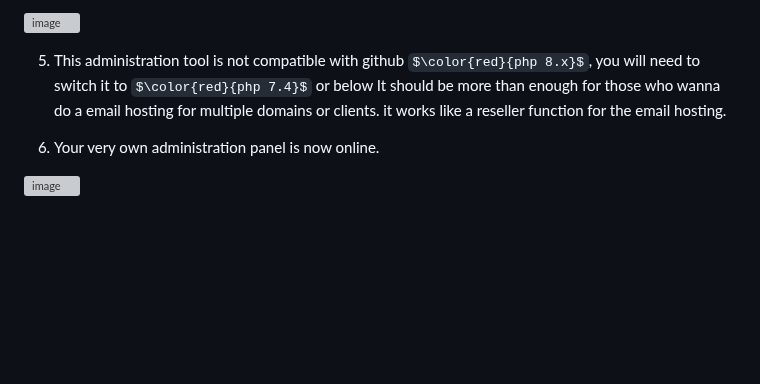
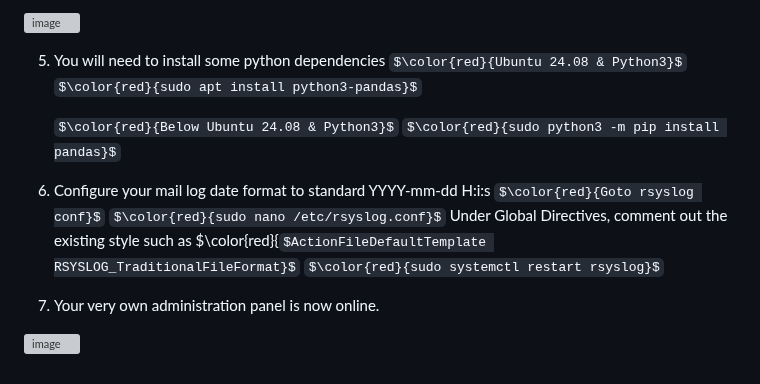
Before and after one commit to alphacycletech/PostfixWebadmin, a Markdown page: README.md, the part around the change. Rendered like a GitHub page; some formulas as TeX source; blank space fills up the shorter version; grey boxes are pictures that could not be loaded.

```diff
--- a/README.md
+++ b/README.md
@@ -63,10 +63,19 @@ $\color{red}{www\ ALL=NOPASSWD:\ ALL}$<br/>
 
 ![image](https://github.com/user-attachments/assets/ee0bccd6-b410-4ca1-8b3c-2abcd1397ca1)
 
-5. This administration tool is not compatible with github $\color{red}{php 8.x}$, you will need to switch it to $\color{red}{php 7.4}$ or below
-It should be more than enough for those who wanna do a email hosting for multiple domains or clients. it works like a reseller function for the email hosting.
+5. You will need to install some python dependencies
+   $\color{red}{Ubuntu 24.08 & Python3}$
+   $\color{red}{sudo apt install python3-pandas}$
 
+   $\color{red}{Below Ubuntu 24.08 & Python3}$
+   $\color{red}{sudo python3 -m pip install pandas}$
 
-6. Your very own administration panel is now online.
+6. Configure your mail log date format to standard YYYY-mm-dd H:i:s
+$\color{red}{Goto rsyslog conf}$
+$\color{red}{sudo nano /etc/rsyslog.conf}$
+Under Global Directives, comment out the existing style such as $\color{red}{$ActionFileDefaultTemplate RSYSLOG_TraditionalFileFormat}$
+$\color{red}{sudo systemctl restart rsyslog}$
+
+7. Your very own administration panel is now online.
 
 ![image](https://github.com/user-attachments/assets/d2b8ab27-1aec-419f-8552-45069f6ae2f0)
```
